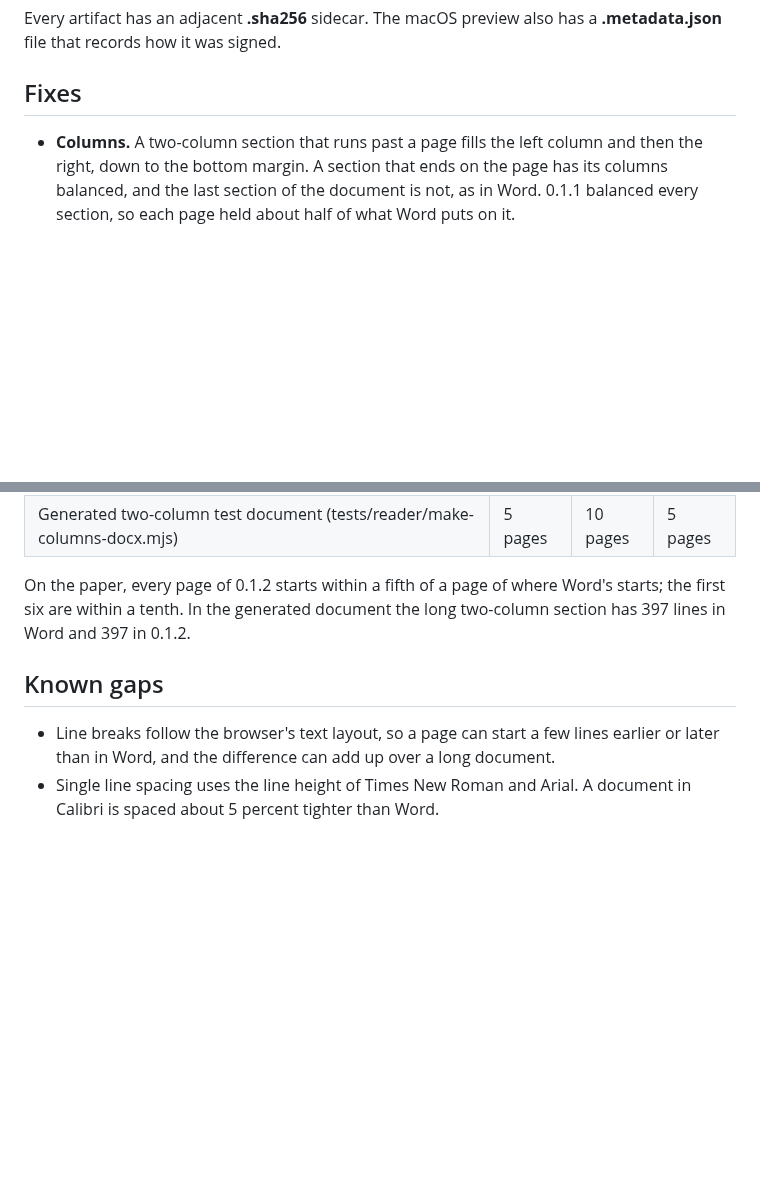
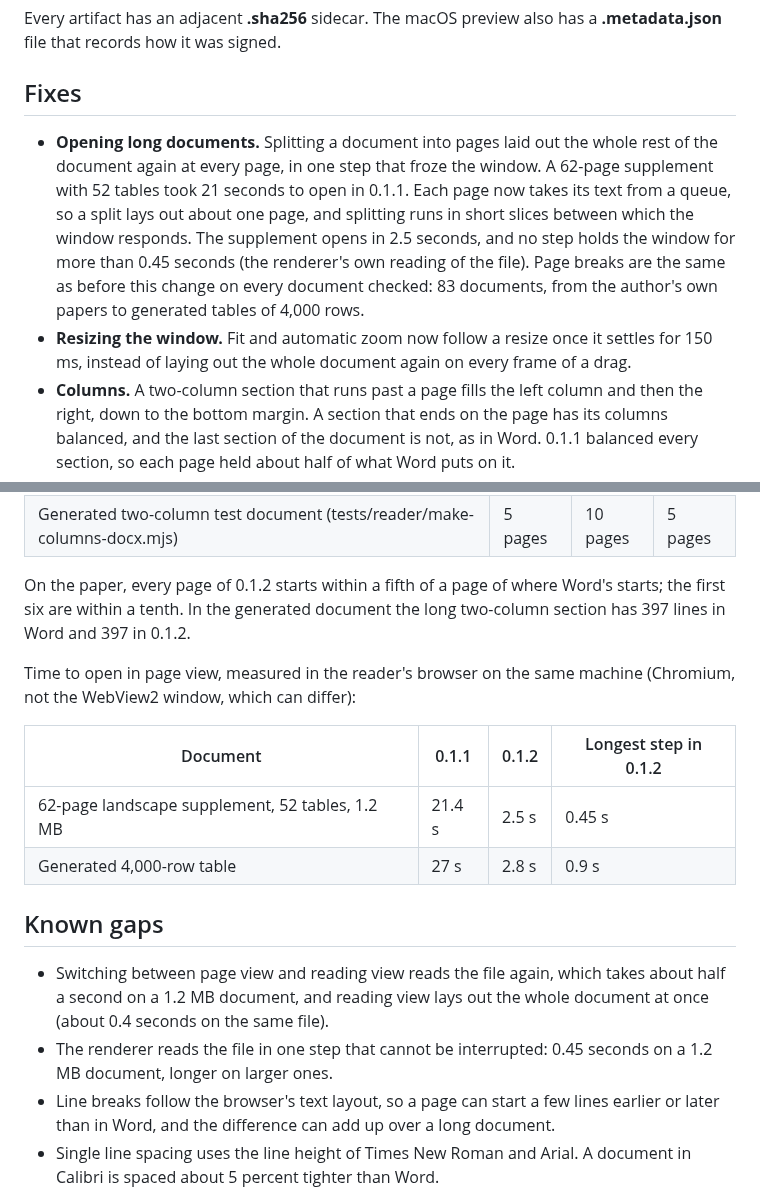
Before and after one commit to abooodbah/leandoc, a Markdown page: docs/releases/v0.1.2.md, 2 parts joined by grey strips. Rendered like a GitHub page; blank space fills up the shorter version.

Commit message:
Record the faster opening in the 0.1.2 changelog and release notes

```diff
--- a/docs/releases/v0.1.2.md
+++ b/docs/releases/v0.1.2.md
@@ -18,6 +18,18 @@ a **.metadata.json** file that records how it was signed.
 
 ## Fixes
 
+- **Opening long documents.** Splitting a document into pages laid out the
+  whole rest of the document again at every page, in one step that froze the
+  window. A 62-page supplement with 52 tables took 21 seconds to open in
+  0.1.1. Each page now takes its text from a queue, so a split lays out about
+  one page, and splitting runs in short slices between which the window
+  responds. The supplement opens in 2.5 seconds, and no step holds the window
+  for more than 0.45 seconds (the renderer's own reading of the file). Page
+  breaks are the same as before this change on every document checked: 83
+  documents, from the author's own papers to generated tables of 4,000 rows.
+- **Resizing the window.** Fit and automatic zoom now follow a resize once it
+  settles for 150 ms, instead of laying out the whole document again on every
+  frame of a drag.
 - **Columns.** A two-column section that runs past a page fills the left
   column and then the right, down to the bottom margin. A section that ends
   on the page has its columns balanced, and the last section of the document
@@ -57,8 +69,21 @@ On the paper, every page of 0.1.2 starts within a fifth of a page of where
 Word's starts; the first six are within a tenth. In the generated document
 the long two-column section has 397 lines in Word and 397 in 0.1.2.
 
+Time to open in page view, measured in the reader's browser on the same
+machine (Chromium, not the WebView2 window, which can differ):
+
+| Document | 0.1.1 | 0.1.2 | Longest step in 0.1.2 |
+| --- | --- | --- | --- |
+| 62-page landscape supplement, 52 tables, 1.2 MB | 21.4 s | 2.5 s | 0.45 s |
+| Generated 4,000-row table | 27 s | 2.8 s | 0.9 s |
+
 ## Known gaps
 
+- Switching between page view and reading view reads the file again, which
+  takes about half a second on a 1.2 MB document, and reading view lays out
+  the whole document at once (about 0.4 seconds on the same file).
+- The renderer reads the file in one step that cannot be interrupted: 0.45
+  seconds on a 1.2 MB document, longer on larger ones.
 - Line breaks follow the browser's text layout, so a page can start a few
   lines earlier or later than in Word, and the difference can add up over a
   long document.
```
Also changed, not shown: CHANGELOG.md (+9 -0 lines).
